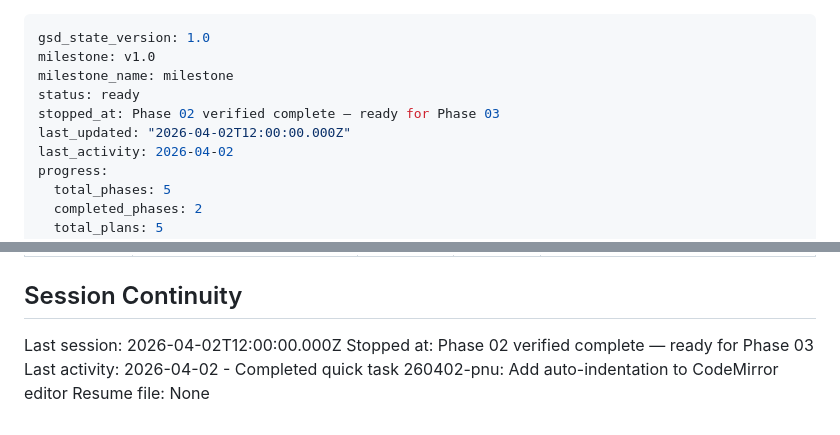
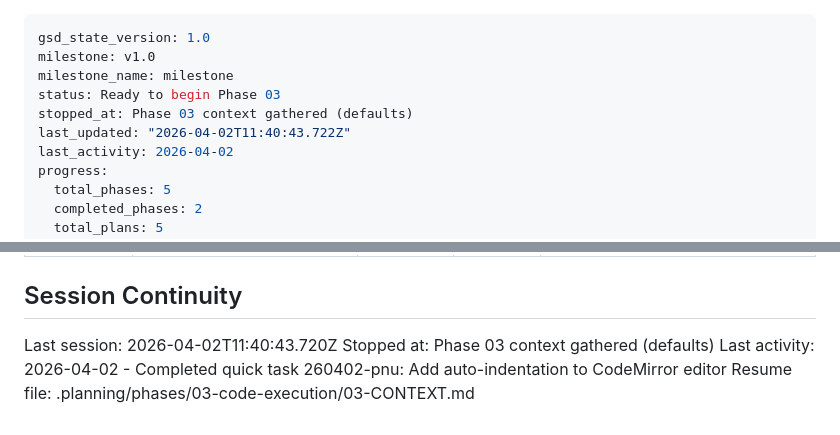
Before and after one commit to tdhcuong/Python_Live_Coding, a Markdown page: .planning/STATE.md, 2 parts joined by grey strips. Drawn GitHub-style.

Commit message:
docs(state): record phase 03 context session

```diff
--- a/.planning/STATE.md
+++ b/.planning/STATE.md
@@ -2,9 +2,9 @@
 gsd_state_version: 1.0
 milestone: v1.0
 milestone_name: milestone
-status: ready
-stopped_at: Phase 02 verified complete — ready for Phase 03
-last_updated: "2026-04-02T12:00:00.000Z"
+status: Ready to begin Phase 03
+stopped_at: Phase 03 context gathered (defaults)
+last_updated: "2026-04-02T11:40:43.722Z"
 last_activity: 2026-04-02
 progress:
   total_phases: 5
@@ -97,7 +97,7 @@ None yet.
 
 ## Session Continuity
 
-Last session: 2026-04-02T12:00:00.000Z
-Stopped at: Phase 02 verified complete — ready for Phase 03
+Last session: 2026-04-02T11:40:43.720Z
+Stopped at: Phase 03 context gathered (defaults)
 Last activity: 2026-04-02 - Completed quick task 260402-pnu: Add auto-indentation to CodeMirror editor
-Resume file: None
+Resume file: .planning/phases/03-code-execution/03-CONTEXT.md
```
